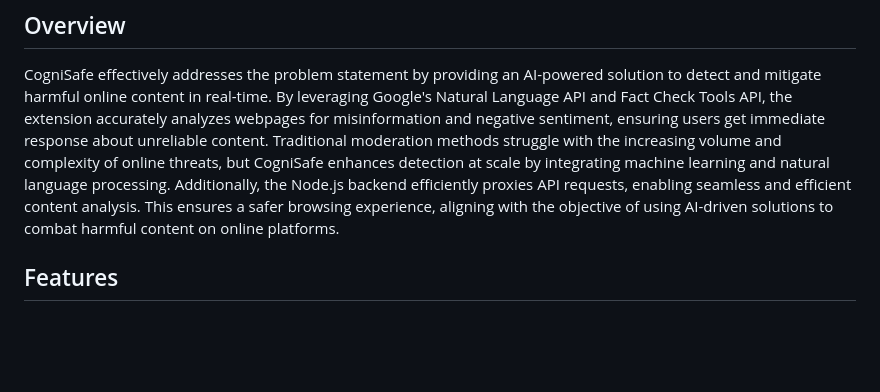
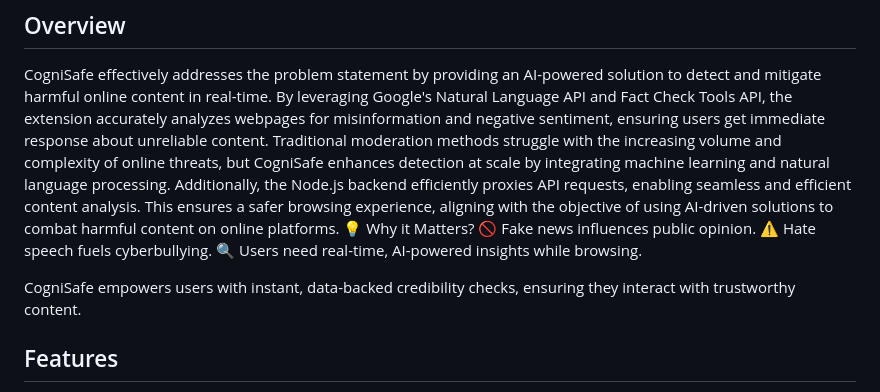
Before and after one commit to gauthamkola/Cognisafe, a Markdown page: README.md, the part around the change. GitHub-like rendering; blank space fills up the shorter version.

```diff
--- a/README.md
+++ b/README.md
@@ -4,6 +4,12 @@ GDG Solution Challenge 2025
 ## Overview
 
 CogniSafe effectively addresses the problem statement by providing an AI-powered solution to detect and mitigate harmful online content in real-time. By leveraging Google's Natural Language API and Fact Check Tools API, the extension accurately analyzes webpages for misinformation and negative sentiment, ensuring users get immediate response about unreliable content. Traditional moderation methods struggle with the increasing volume and complexity of online threats, but CogniSafe enhances detection at scale by integrating machine learning and natural language processing. Additionally, the Node.js backend efficiently proxies API requests, enabling seamless and efficient content analysis. This ensures a safer browsing experience, aligning with the objective of using AI-driven solutions to combat harmful content on online platforms.
+💡 Why it Matters?
+🚫 Fake news influences public opinion.
+⚠️ Hate speech fuels cyberbullying.
+🔍 Users need real-time, AI-powered insights while browsing.
+
+CogniSafe empowers users with instant, data-backed credibility checks, ensuring they interact with trustworthy content.
 
 ## Features
 
```
